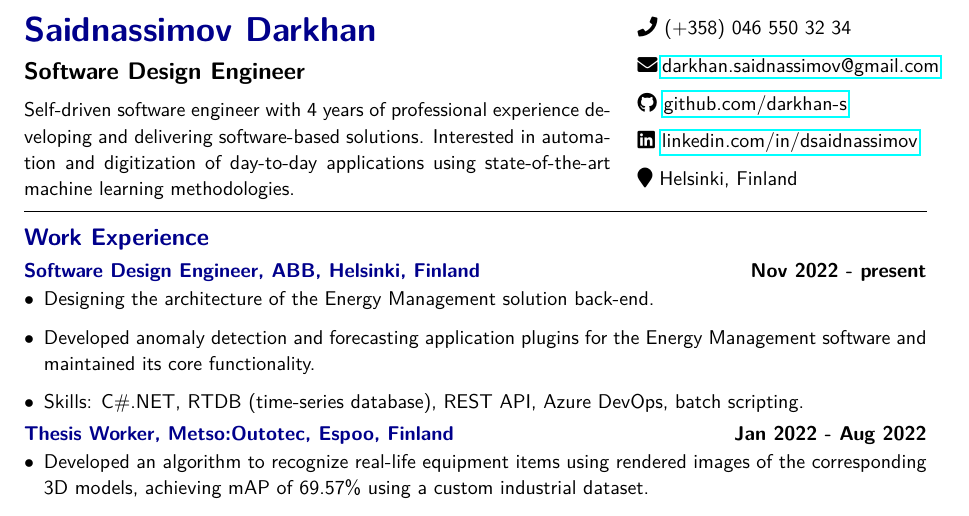
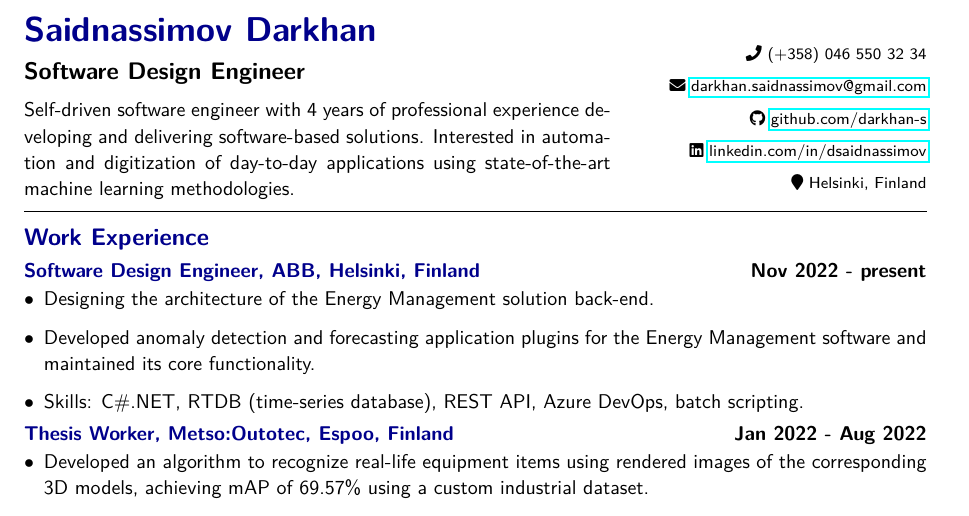
Before and after one commit to darkhan-s/myCV, a LaTeX document (main.tex): part of the page, cut so that both start at the same text. Compiled offline with pdfLaTeX.

Commit message:
adjusted the size of contact info

```diff
--- a/main.tex
+++ b/main.tex
@@ -62,13 +62,16 @@
 \end{minipage}
 \hfill
 \begin{minipage}[t]{0.32\textwidth} % Right side for contact information, aligned at the top
-    \vspace{0pt} % Ensures proper alignment with the top of the name section
+    \vspace{0.5cm} % Ensures proper alignment with the top of the name section
+    \raggedleft
+    \footnotesize % Change the font size here
     \faPhone\ (+358) 046 550 32 34 \\[0.2cm]
     \faEnvelope\ \href{mailto:darkhan.saidnassimov@gmail.com}{\mbox{darkhan.saidnassimov@gmail.com}} \\[0.2cm]
     \faGithub\ \href{https://github.com/darkhan-s}{\mbox{github.com/darkhan-s}} \\[0.2cm]
     \faLinkedin\ \href{https://www.linkedin.com/in/dsaidnassimov/}{\mbox{linkedin.com/in/dsaidnassimov}} \\[0.2cm]
     \faMapMarker\ Helsinki, Finland
 \end{minipage}
+
 
 % \vspace{0.2cm}
 % \hrule
```
